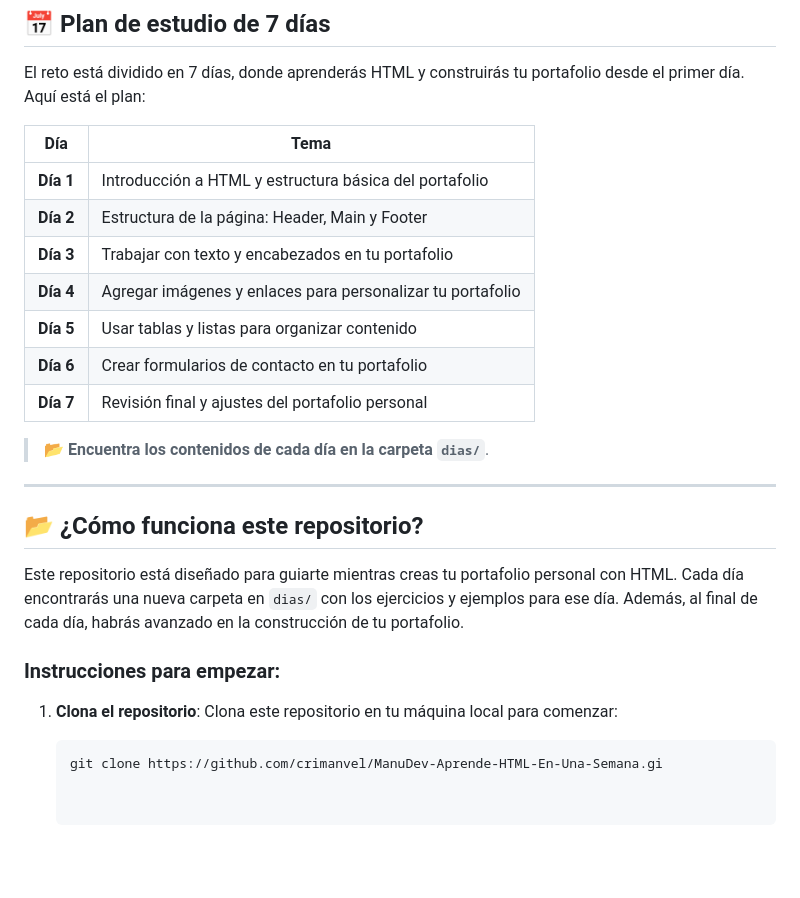
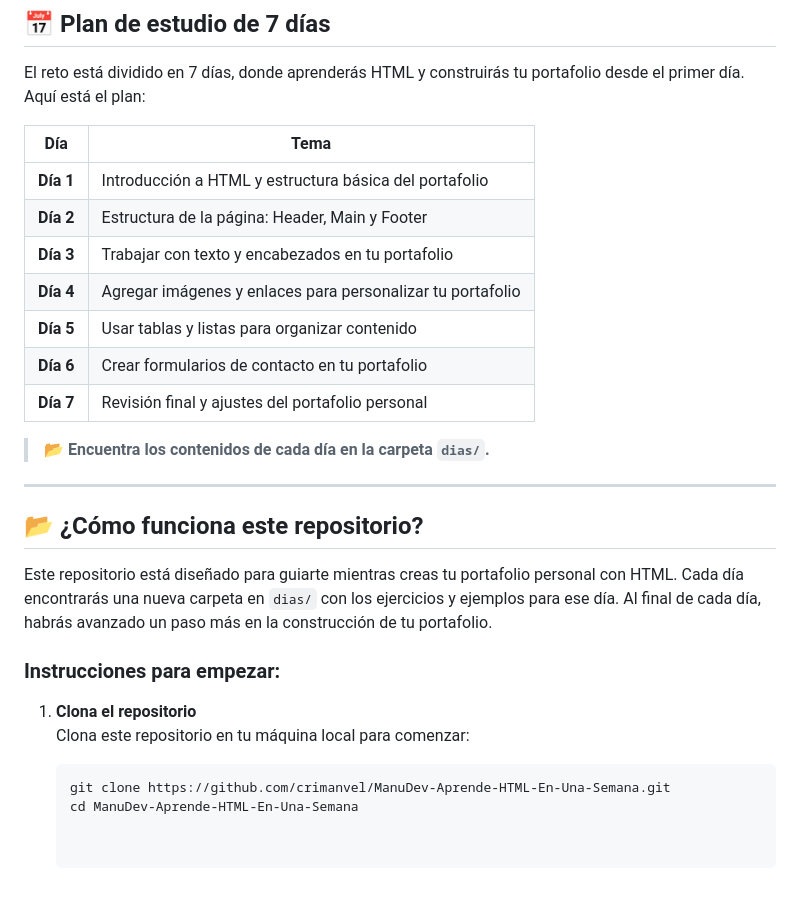
Before and after one commit to crimanvel/ManuDev-Aprende-HTML-En-Una-Semana, a Markdown page: README.md, the part around the change. Drawn GitHub-style; blank space fills up the shorter version.

````diff
--- a/README.md
+++ b/README.md
@@ -62,27 +62,28 @@ Cada día trabajarás en una parte de tu portafolio, asegurándote de que al fin
 
 El reto está dividido en 7 días, donde aprenderás HTML y construirás tu portafolio desde el primer día. Aquí está el plan:
 
-| Día      | Tema                          |
-|----------|-------------------------------|
+| Día      | Tema                                              |
+|----------|---------------------------------------------------|
 | **Día 1**| Introducción a HTML y estructura básica del portafolio |
-| **Día 2**| Estructura de la página: Header, Main y Footer |
+| **Día 2**| Estructura de la página: Header, Main y Footer    |
 | **Día 3**| Trabajar con texto y encabezados en tu portafolio |
 | **Día 4**| Agregar imágenes y enlaces para personalizar tu portafolio |
-| **Día 5**| Usar tablas y listas para organizar contenido |
-| **Día 6**| Crear formularios de contacto en tu portafolio |
-| **Día 7**| Revisión final y ajustes del portafolio personal |
+| **Día 5**| Usar tablas y listas para organizar contenido     |
+| **Día 6**| Crear formularios de contacto en tu portafolio    |
+| **Día 7**| Revisión final y ajustes del portafolio personal  |
 
-> 📂 **Encuentra los contenidos de cada día en la carpeta `dias/`**.
+> 📂 **Encuentra los contenidos de cada día en la carpeta `dias/`.**
 
 ---
 
 ## 📂 **¿Cómo funciona este repositorio?**
 
-Este repositorio está diseñado para guiarte mientras creas tu portafolio personal con HTML. Cada día encontrarás una nueva carpeta en `dias/` con los ejercicios y ejemplos para ese día. Además, al final de cada día, habrás avanzado en la construcción de tu portafolio.
+Este repositorio está diseñado para guiarte mientras creas tu portafolio personal con HTML. Cada día encontrarás una nueva carpeta en `dias/` con los ejercicios y ejemplos para ese día. Al final de cada día, habrás avanzado un paso más en la construcción de tu portafolio.
 
 ### **Instrucciones para empezar:**
-1. **Clona el repositorio**:
+1. **Clona el repositorio**
    Clona este repositorio en tu máquina local para comenzar:
 
    ```bash
-   git clone https://github.com/crimanvel/ManuDev-Aprende-HTML-En-Una-Semana.gi
+   git clone https://github.com/crimanvel/ManuDev-Aprende-HTML-En-Una-Semana.git
+   cd ManuDev-Aprende-HTML-En-Una-Semana
````
